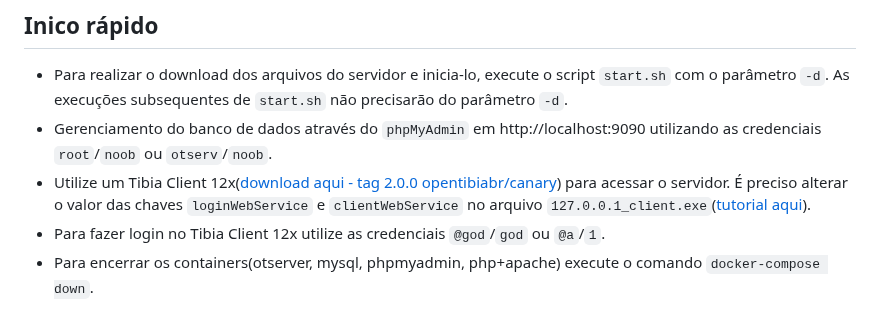
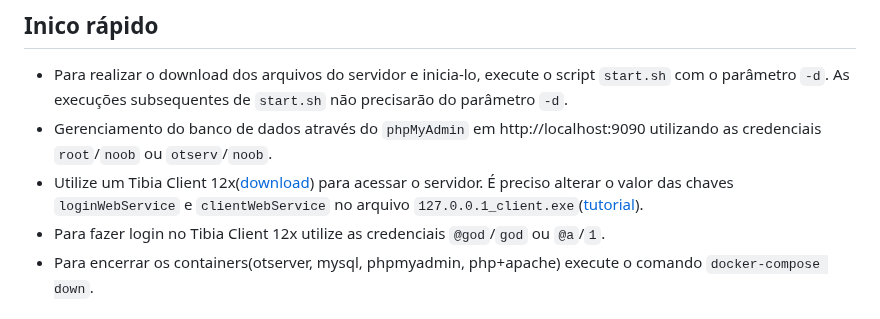
Before and after one commit to RafaelClaumann/dockerized-otserver, a Markdown page: README.md, the part around the change. GitHub-like rendering.

```diff
--- a/README.md
+++ b/README.md
@@ -20,7 +20,7 @@ Neste repositório você encontrará scripts shell, arquivos SQL, yaml e PHP par
 ## Inico rápido
 - Para realizar o download dos arquivos do servidor e inicia-lo, execute o script `start.sh` com o parâmetro `-d`. As execuções subsequentes de `start.sh` não precisarão do parâmetro `-d`.
 - Gerenciamento do banco de dados através do `phpMyAdmin` em http://localhost:9090 utilizando as credenciais `root`/`noob` ou `otserv`/`noob`.
-- Utilize um Tibia Client 12x([download aqui - tag 2.0.0 opentibiabr/canary](https://github.com/opentibiabr/canary/releases/tag/v2.0.0)) para acessar o servidor. É preciso alterar o valor das chaves `loginWebService` e `clientWebService` no arquivo `127.0.0.1_client.exe`([tutorial aqui](https://github.com/RafaelClaumann/dockerized-otserver?tab=readme-ov-file#configurando-tibia-client)).
+- Utilize um Tibia Client 12x([download](https://github.com/opentibiabr/canary/releases/tag/v2.0.0)) para acessar o servidor. É preciso alterar o valor das chaves `loginWebService` e `clientWebService` no arquivo `127.0.0.1_client.exe`([tutorial](https://github.com/RafaelClaumann/dockerized-otserver?tab=readme-ov-file#configurando-tibia-client)).
 - Para fazer login no Tibia Client 12x utilize as credenciais `@god`/`god` ou `@a`/`1`.
 - Para encerrar os containers(otserver, mysql, phpmyadmin, php+apache) execute o comando `docker-compose down`.
 
```
